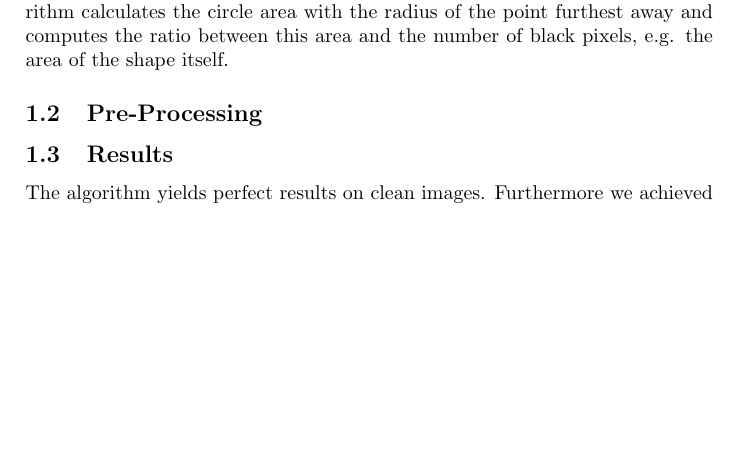
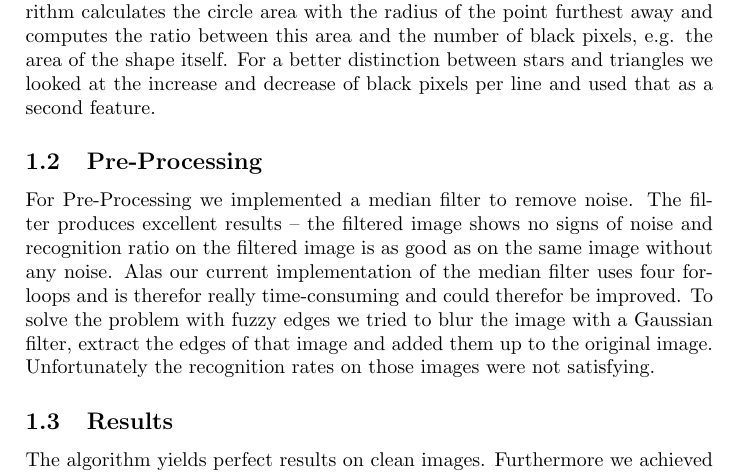
Before and after one commit to chrigu6/document_analysis, a LaTeX document (Documents/report.tex): part of the page, cut so that both start at the same text, the shorter picture padded with empty space. Compiled offline with pdfLaTeX.

Commit message:
added my part of the report

```diff
--- a/Documents/report.tex
+++ b/Documents/report.tex
@@ -29,11 +29,11 @@
 
 	\subsection{The algorithm}
 
-	\par{Our approach to this problem was a bounding circle. For every 100x100 image the algorithm visits every pixel. Then it checks if the pixel is black, if so the algorithm adds one to the sum of black pixels. Furthermore the algorithm calculates the distance (radius) to the center of the 100x100 image and always keeps the radius of the point furthest away. After visiting every pixel the algorithm calculates the circle area with the radius of the point furthest away and computes the ratio between this area and the number of black pixels, e.g. the area of the shape itself. }
+	\par{Our approach to this problem was a bounding circle. For every 100x100 image the algorithm visits every pixel. Then it checks if the pixel is black, if so the algorithm adds one to the sum of black pixels. Furthermore the algorithm calculates the distance (radius) to the center of the 100x100 image and always keeps the radius of the point furthest away. After visiting every pixel the algorithm calculates the circle area with the radius of the point furthest away and computes the ratio between this area and the number of black pixels, e.g. the area of the shape itself. For a better distinction between stars and triangles we looked at the increase and decrease of black pixels per line and used that as a second feature.}
 
 	\subsection{Pre-Processing}
 
-	\par{}
+	\par{For Pre-Processing we implemented a median filter to remove noise. The filter produces excellent results – the filtered image shows no signs of noise and recognition ratio on the filtered image is as good as on the same image without any noise. Alas our current implementation of the median filter uses four for-loops and is therefor really time-consuming and could therefor be improved. To solve the problem with fuzzy edges we tried to blur the image with a Gaussian filter, extract the edges of that image and added them up to the original image. Unfortunately the recognition rates on those images were not satisfying.}
 
 	\subsection{Results}
 
```
